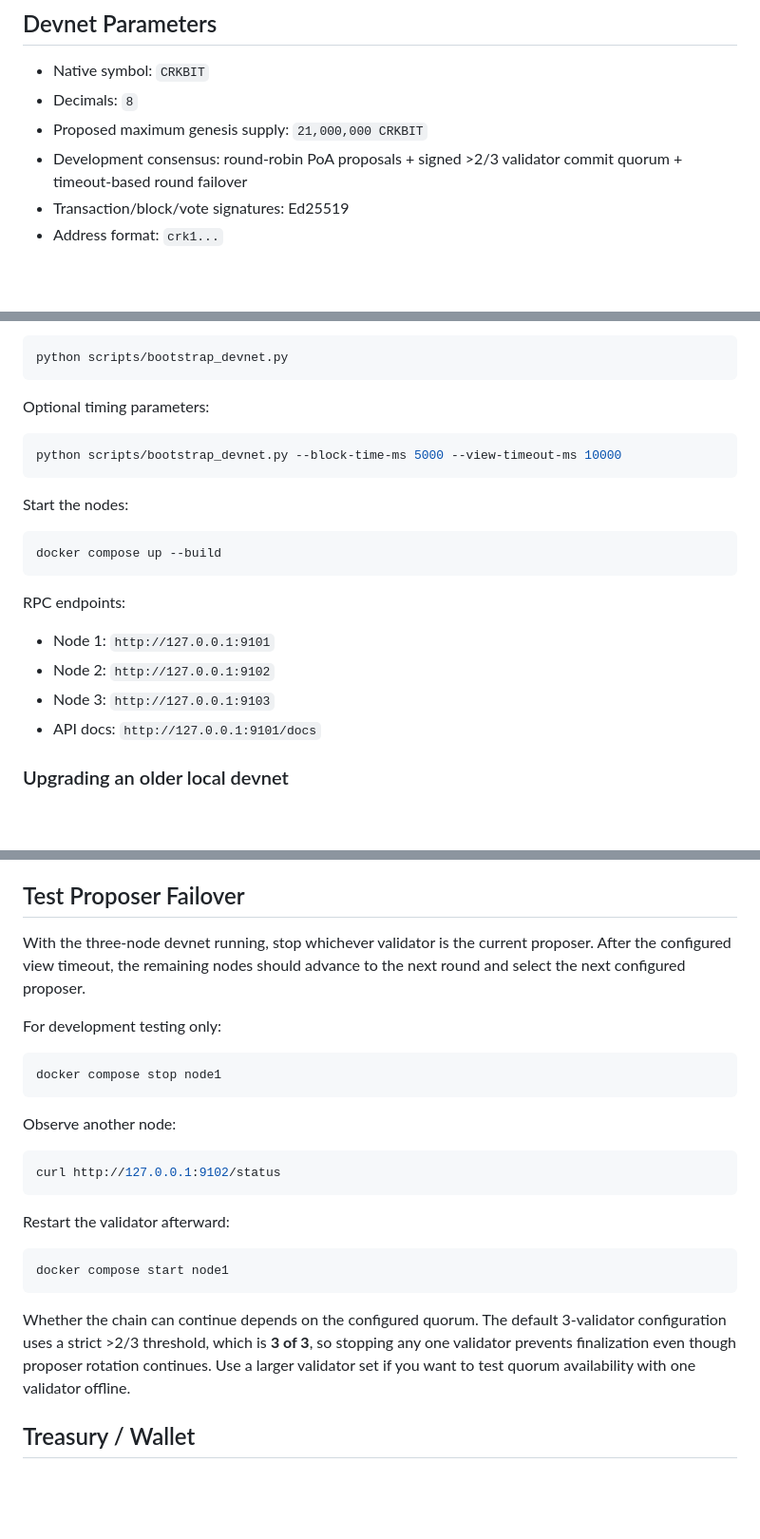
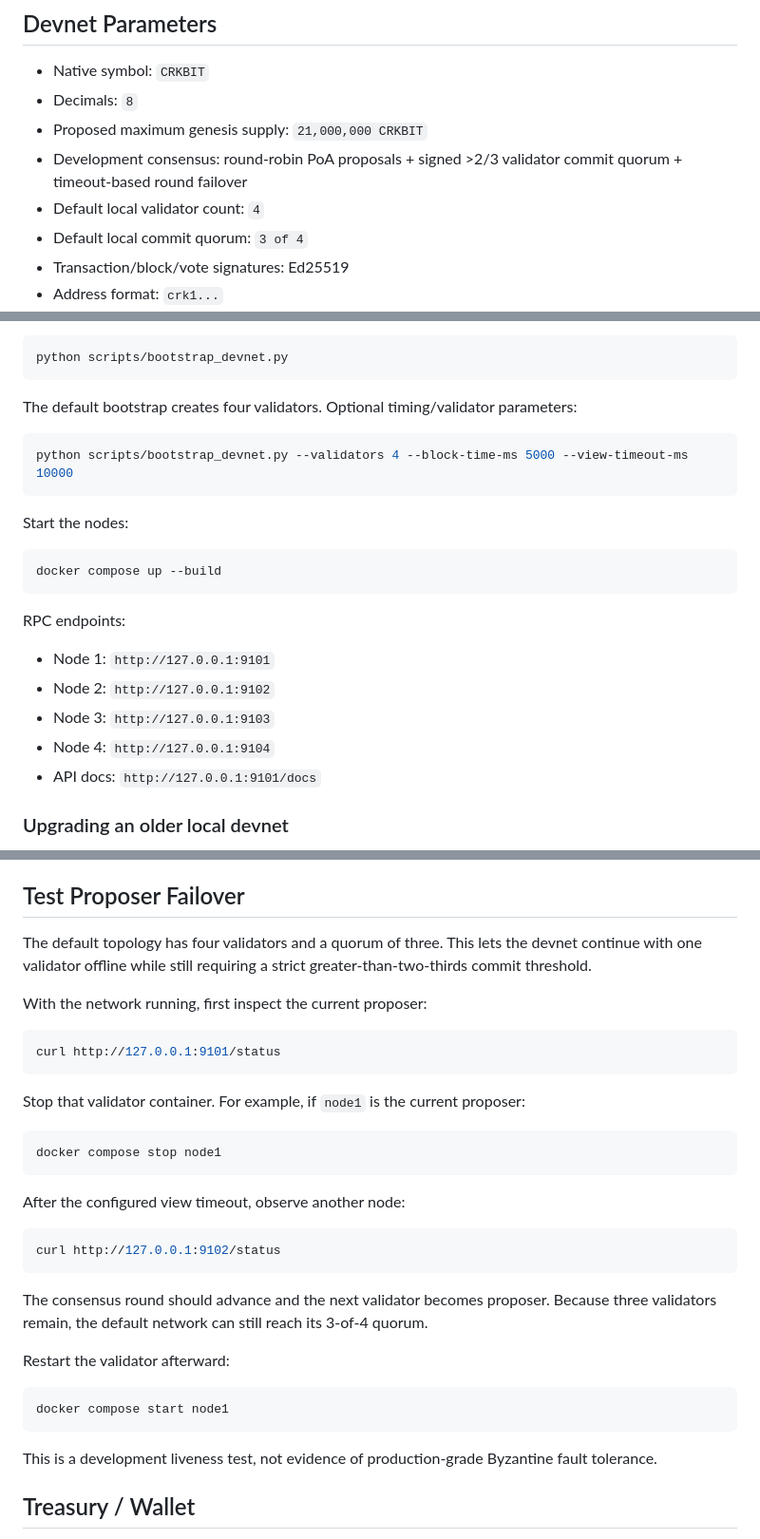
Before and after one commit to navindusasmitha/CrakbitAI, a Markdown page: blockchain/README.md, 3 parts joined by grey strips. Shown at 95% size. Drawn GitHub-style; blank space fills up the shorter version.

Commit message:
Document four-validator v0.3 failover topology

````diff
--- a/blockchain/README.md
+++ b/blockchain/README.md
@@ -12,6 +12,8 @@ Crakbit Chain is the experimental blockchain component of the Crakbit AI ecosyst
 - Decimals: `8`
 - Proposed maximum genesis supply: `21,000,000 CRKBIT`
 - Development consensus: round-robin PoA proposals + signed >2/3 validator commit quorum + timeout-based round failover
+- Default local validator count: `4`
+- Default local commit quorum: `3 of 4`
 - Transaction/block/vote signatures: Ed25519
 - Address format: `crk1...`
 - Default block interval: 5 seconds
@@ -87,10 +89,10 @@ Generate validator keys and genesis:
 python scripts/bootstrap_devnet.py
 ```
 
-Optional timing parameters:
+The default bootstrap creates four validators. Optional timing/validator parameters:
 
 ```bash
-python scripts/bootstrap_devnet.py --block-time-ms 5000 --view-timeout-ms 10000
+python scripts/bootstrap_devnet.py --validators 4 --block-time-ms 5000 --view-timeout-ms 10000
 ```
 
 Start the nodes:
@@ -104,6 +106,7 @@ RPC endpoints:
 - Node 1: `http://127.0.0.1:9101`
 - Node 2: `http://127.0.0.1:9102`
 - Node 3: `http://127.0.0.1:9103`
+- Node 4: `http://127.0.0.1:9104`
 - API docs: `http://127.0.0.1:9101/docs`
 
 ### Upgrading an older local devnet
@@ -159,19 +162,27 @@ The peer-health data is operational telemetry only. Peer transport is not yet au
 
 ## Test Proposer Failover
 
-With the three-node devnet running, stop whichever validator is the current proposer. After the configured view timeout, the remaining nodes should advance to the next round and select the next configured proposer.
+The default topology has four validators and a quorum of three. This lets the devnet continue with one validator offline while still requiring a strict greater-than-two-thirds commit threshold.
 
-For development testing only:
+With the network running, first inspect the current proposer:
+
+```bash
+curl http://127.0.0.1:9101/status
+```
+
+Stop that validator container. For example, if `node1` is the current proposer:
 
 ```bash
 docker compose stop node1
 ```
 
-Observe another node:
+After the configured view timeout, observe another node:
 
 ```bash
 curl http://127.0.0.1:9102/status
 ```
+
+The consensus round should advance and the next validator becomes proposer. Because three validators remain, the default network can still reach its 3-of-4 quorum.
 
 Restart the validator afterward:
 
@@ -179,7 +190,7 @@ Restart the validator afterward:
 docker compose start node1
 ```
 
-Whether the chain can continue depends on the configured quorum. The default 3-validator configuration uses a strict >2/3 threshold, which is **3 of 3**, so stopping any one validator prevents finalization even though proposer rotation continues. Use a larger validator set if you want to test quorum availability with one validator offline.
+This is a development liveness test, not evidence of production-grade Byzantine fault tolerance.
 
 ## Treasury / Wallet
 
````
Also changed, not shown: other parts of blockchain/README.md (+2 -2 lines).
